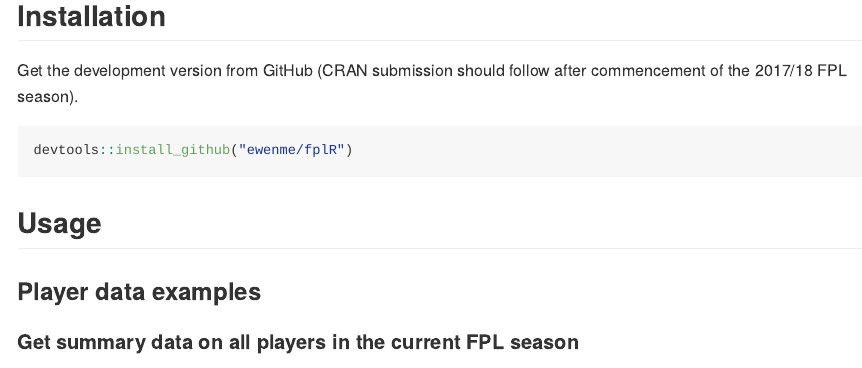
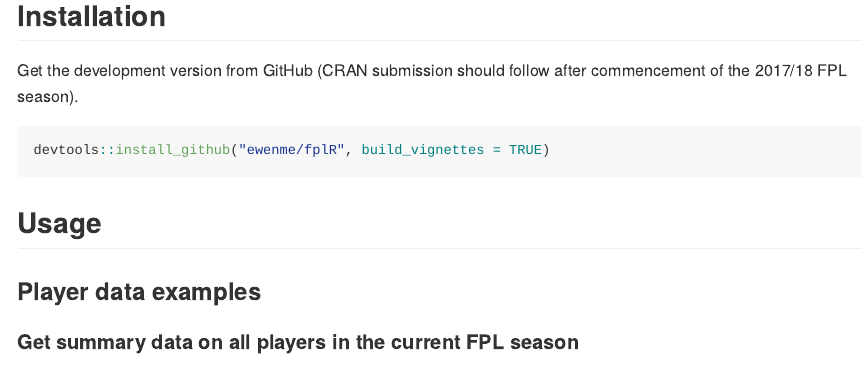
Before and after one commit to ewenme/fplr, an R Markdown document (README.Rmd): the page in a window 1100 px wide, from 630 px down. The pictures show the output file README.md that the author committed with the source, drawn offline in the style of GitHub; long lines of code are wrapped; badge pictures from the web are left out.

Commit message:
update readme and EDA vignette

````diff
--- a/README.Rmd
+++ b/README.Rmd
@@ -21,7 +21,7 @@ An R package that provides a compendium of tools for working with [Fantasy Premi
 Get the development version from GitHub (CRAN submission should follow after commencement of the 2017/18 FPL season).
 
 ```{r, eval = FALSE}
-devtools::install_github("ewenme/fplR")
+devtools::install_github("ewenme/fplR", build_vignettes = TRUE)
 ```
 
 ## Usage
````
Also changed, not shown: vignettes/fplR-EDA.Rmd (+2 -1 lines), README.md, 1 other file.
